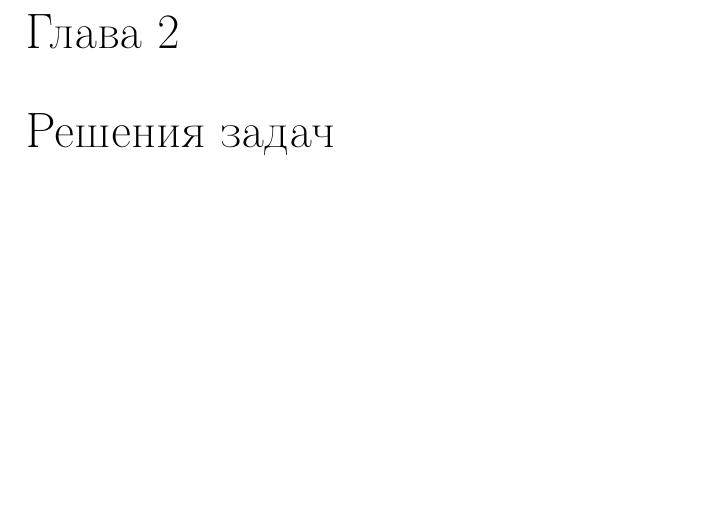
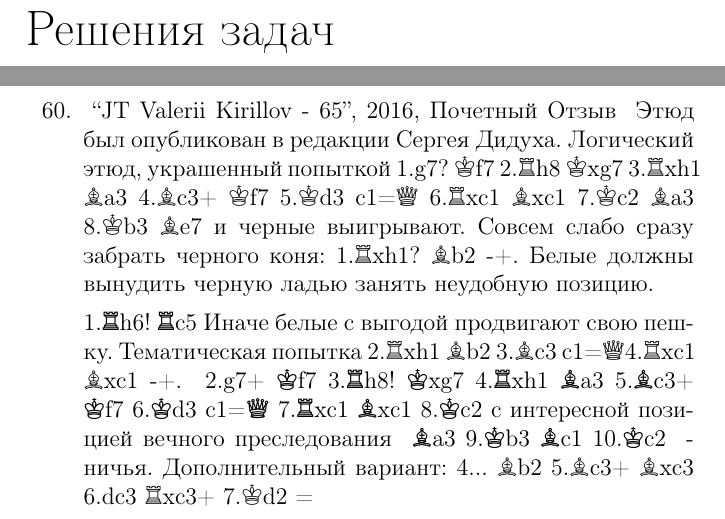
Before and after one commit to mcroitor/3authors_tex, a LaTeX book (main.tex): part of page 85 of 85 before the commit and two parts of pages 85 and 101 of 101 after it, the two joined at a grey line, cut at the place of the change, the shorter picture padded with empty space. Compiled offline with pdfLaTeX.

```diff
--- a/main.tex
+++ b/main.tex
@@ -3,6 +3,7 @@
 \usepackage[utf8x]{inputenc}
 \usepackage[T1]{fontenc}
 \usepackage[english,russian]{babel}
+\usepackage{xskak,chessfss,indentfirst}
  \usepackage{diagram}
 \usepackage{geometry}
 
@@ -35,8 +36,8 @@
 \input{./3_croitor/desc_croitor.tex}
 \input{./3_croitor/problems_croitor.tex}
 \chapter{Решения задач}
-%\input{./1_ivanov/solutions_ivanov.tex}
-%\input{./2_ghinda/solutions_ghinda.tex}
-%\input{./3_croitor/solutions_croitor.tex}
+\input{./1_ivanov/solutions_ivanov.tex}
+\input{./2_ghinda/solutions_ghinda.tex}
+\input{./3_croitor/solutions_croitor.tex}
 
 \end{document}
```
Also changed, not shown: 3authors.pdf, 1 other file.
